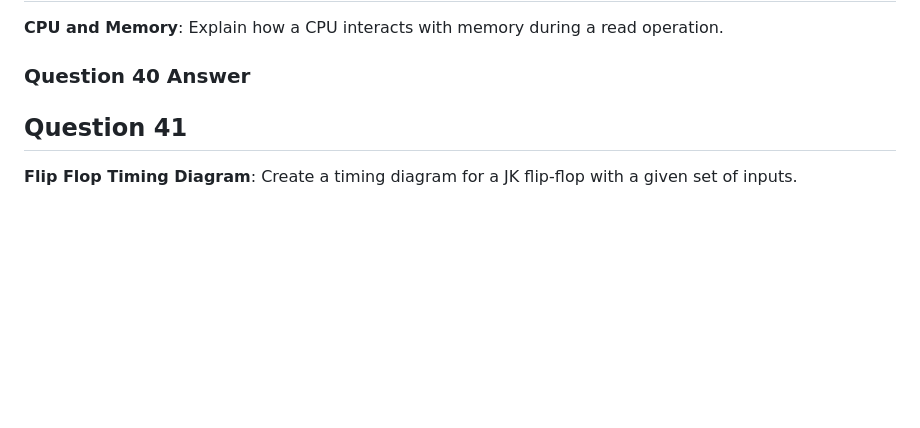
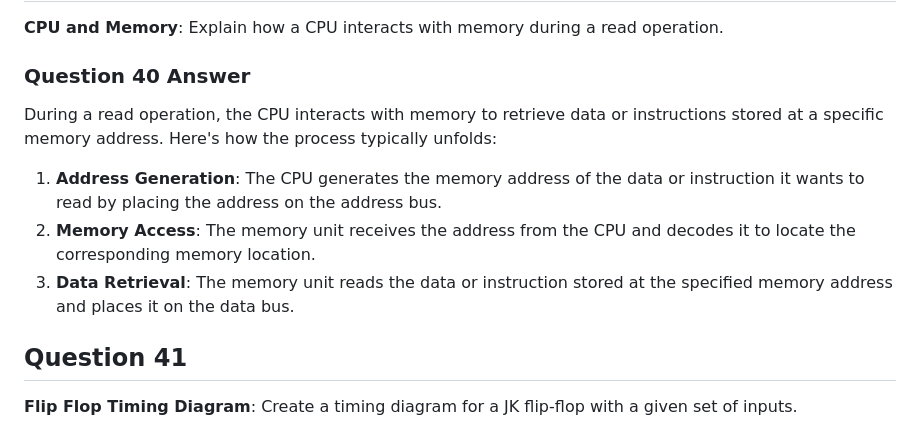
Before and after one commit to marcocrowe/learn-computer-organization, a Markdown page: quiz.md, the part around one of its changes. GitHub-like rendering; blank space fills up the shorter version.

```diff
--- a/quiz.md
+++ b/quiz.md
@@ -389,6 +409,12 @@ The Idempotent Law in Boolean algebra states that a variable ORed with itself is
 **CPU and Memory**: Explain how a CPU interacts with memory during a read operation.
 
 ### Question 40 Answer
+
+During a read operation, the CPU interacts with memory to retrieve data or instructions stored at a specific memory address. Here's how the process typically unfolds:
+
+1. **Address Generation**: The CPU generates the memory address of the data or instruction it wants to read by placing the address on the address bus.
+2. **Memory Access**: The memory unit receives the address from the CPU and decodes it to locate the corresponding memory location.
+3. **Data Retrieval**: The memory unit reads the data or instruction stored at the specified memory address and places it on the data bus.
 
 ## Question 41
 
```
Also changed, not shown: other parts of quiz.md (+39 -1 lines).
